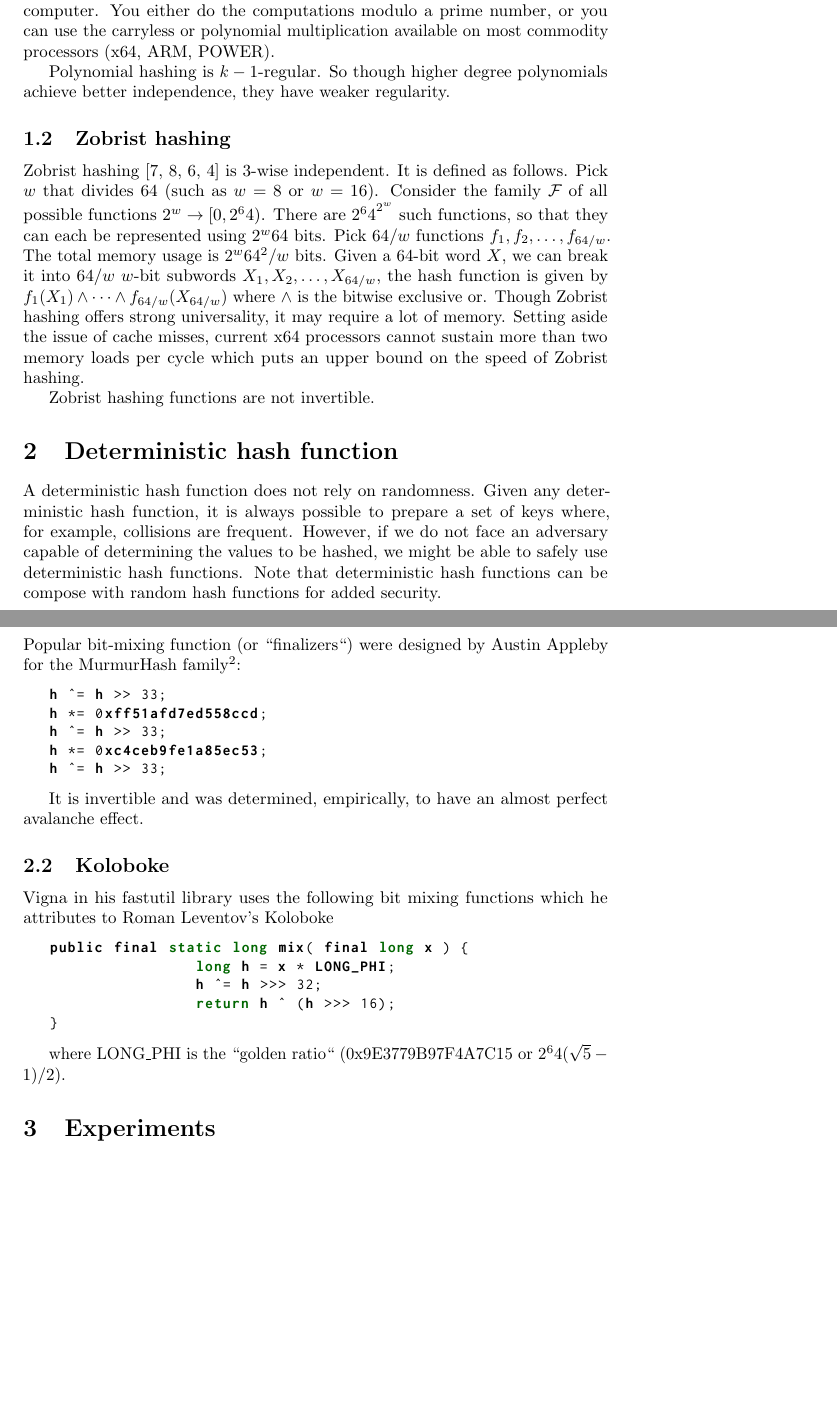
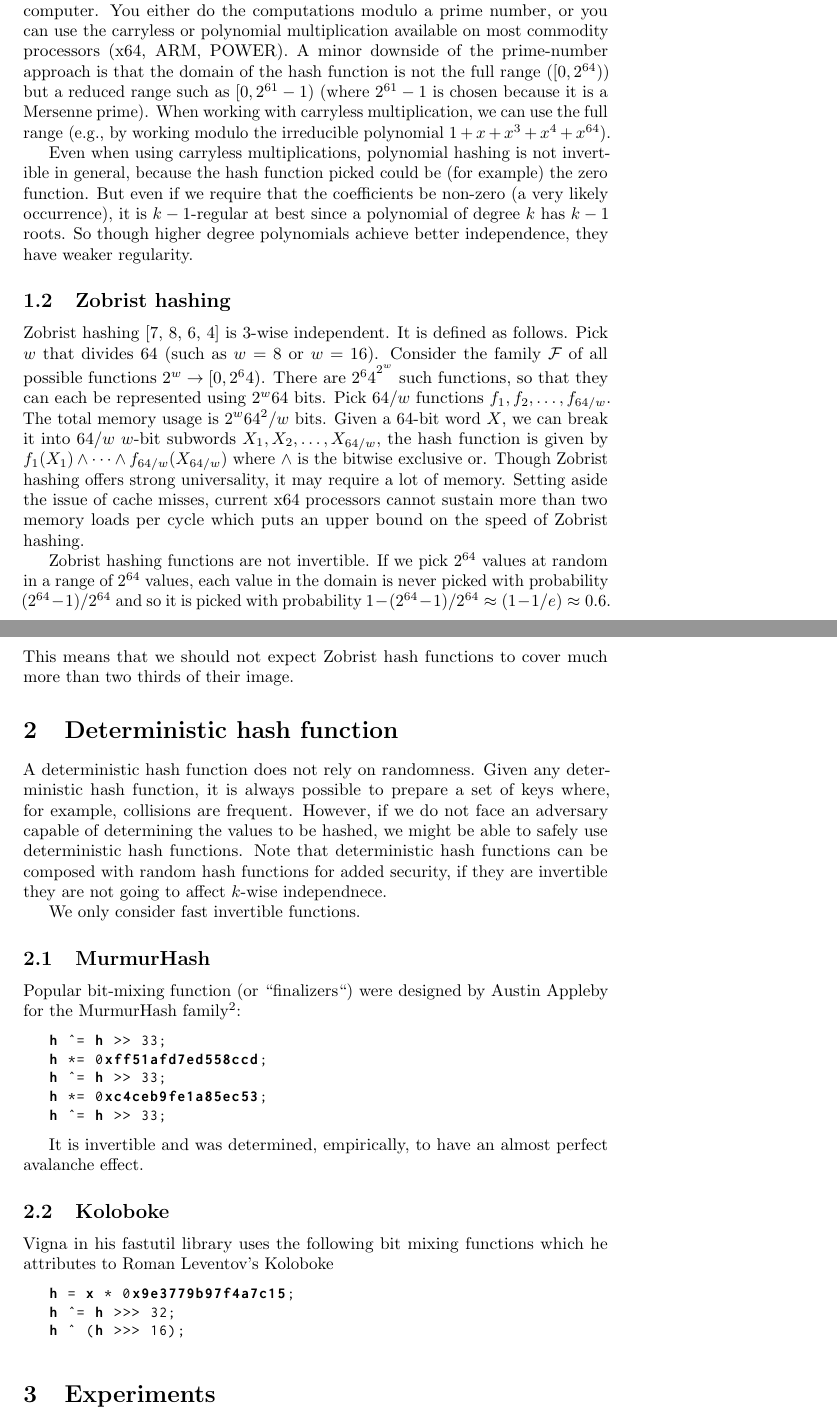
Before and after one commit to speedyhash/shorthash, a LaTeX paper (latex/evaluation.tex): two parts of pages 2 and 3 of 5, joined at a grey line, cut so that both start at the same text, the shorter picture padded with empty space. Compiled offline with pdfLaTeX.

Commit message:
Saving...

```diff
--- a/latex/evaluation.tex
+++ b/latex/evaluation.tex
@@ -96,9 +96,9 @@ Given a field, polynomial hashing using a degree $k-1$ polynomial can achieve $k
 
 The hash functions have the form $h(x)=a_{k} x^{k} + \cdots + a_{1} x + a_0$ with the coefficients $a_1, \ldots, a_k$ picked at random in the field. Such a function can be computed efficiently using Horner's rule.
 
-There are two convenient ways to do computations in a field on modern computer. You either do the computations modulo a prime number, or you can use the carryless or polynomial multiplication available on most commodity processors (x64, ARM, POWER).
+There are two convenient ways to do computations in a field on modern computer. You either do the computations modulo a prime number, or you can use the carryless or polynomial multiplication available on most commodity processors (x64, ARM, POWER). A minor downside of the prime-number approach is that the domain of the hash function is not the full range ($[0,2^{64})$) but a reduced range such as $[0, 2^{61}-1)$ (where $2^{61}-1$ is chosen because it is a Mersenne prime). When working with carryless multiplication, we can use the full range (e.g., by working modulo the irreducible polynomial $1+x+x^3+x^4+x^{64}$).
 
-Polynomial hashing is $k-1$-regular. So though higher degree polynomials achieve better independence, they have weaker regularity.
+Even when using carryless multiplications,  polynomial hashing is not invertible in general, because the hash function picked could be (for example) the zero function. But even if we require that the coefficients be non-zero (a very likely occurrence), it is $k-1$-regular at best since a polynomial of degree $k$ has $k-1$ roots. So though higher degree polynomials achieve better independence, they have weaker regularity.
 
 
 \subsection{Zobrist hashing}
@@ -110,11 +110,14 @@ Given a 64-bit word $X$, we can break it into $64/w$ $w$-bit subwords $X_1,X_2,
 the hash function is given by $ f_1(X_1) \xor \cdots \xor  f_{64/w}(X_{64/w})$ where $\xor{}$ is the bitwise exclusive or. Though Zobrist hashing offers strong universality, it may require a lot of memory. Setting aside the issue of cache misses, current x64 processors cannot sustain more than two memory loads per cycle which puts an upper bound on the speed of Zobrist hashing.
 
 Zobrist hashing functions are not invertible.
+If we pick $2^{64}$ values at random in a range of $2^{64}$ values, each value in the domain is never picked with probability $(2^{64}-1)/2^{64}$ and so it is picked with probability  $1-(2^{64}-1)/2^{64} \approx (1-1/e) \approx 0.6$. This means that we should not expect Zobrist hash functions to cover much more than two thirds of their image.
 
 \section{Deterministic hash function}
 
 A deterministic hash function does not rely on randomness.
-Given any deterministic hash function, it is always possible to prepare a set of keys where, for example, collisions are frequent. However, if we do not face an adversary capable of determining the values to be hashed, we might be able to  safely use deterministic hash functions. Note that deterministic hash functions can be compose with random hash functions for added security.
+Given any deterministic hash function, it is always possible to prepare a set of keys where, for example, collisions are frequent. However, if we do not face an adversary capable of determining the values to be hashed, we might be able to  safely use deterministic hash functions. Note that deterministic hash functions can be composed with random hash functions for added security, if they are invertible they are not going to affect $k$-wise independnece.
+
+We only consider fast invertible functions.
 
 \subsection{MurmurHash}
 
@@ -137,14 +140,12 @@ Vigna in his fastutil library uses the following bit mixing functions which he a
 
 
 \begin{lstlisting}
-public final static long mix( final long x ) {
-		long h = x * LONG_PHI;
-		h ^= h >>> 32;
-		return h ^ (h >>> 16);
-}
+h = x * 0x9e3779b97f4a7c15;
+h ^= h >>> 32;
+h ^ (h >>> 16);
 \end{lstlisting}
 
-where LONG\_PHI is the ``golden ratio`` (0x9E3779B97F4A7C15 or $2^64 (\sqrt{5}-1)/2$).
+
 
 
 \section{Experiments}
```
Also changed, not shown: latex/evaluation.tex (6 more changed lines), 1 other file.
